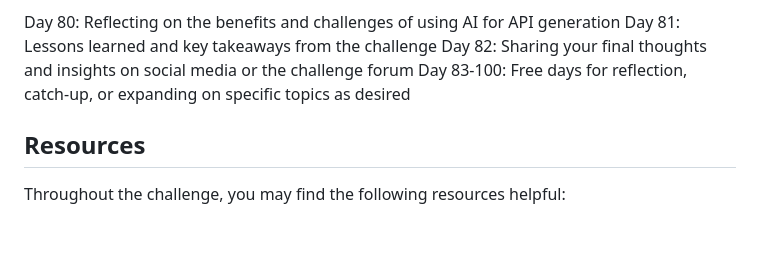
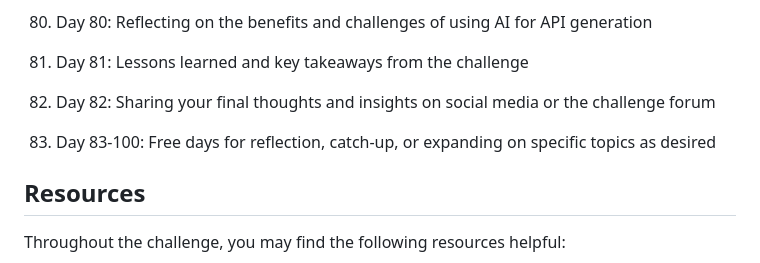
Before and after one commit to GenPenAI/GenPen-API-Challenge, a Markdown page: README.md, the part around one of its changes. Rendered like a GitHub page; blank space fills up the shorter version.

```diff
--- a/README.md
+++ b/README.md
@@ -152,9 +211,13 @@ Week 12: Wrap-Up and Final Thoughts
 79. Day 79: Reviewing your 100-day journey and achievements
 
-Day 80: Reflecting on the benefits and challenges of using AI for API generation
-Day 81: Lessons learned and key takeaways from the challenge
-Day 82: Sharing your final thoughts and insights on social media or the challenge forum
-Day 83-100: Free days for reflection, catch-up, or expanding on specific topics as desired
+80. Day 80: Reflecting on the benefits and challenges of using AI for API generation
+
+81. Day 81: Lessons learned and key takeaways from the challenge
+
+82. Day 82: Sharing your final thoughts and insights on social media or the challenge forum
+
+83. Day 83-100: Free days for reflection, catch-up, or expanding on specific topics as desired
+
 
 ## Resources
 
```
Also changed, not shown: other parts of README.md (+139 -80 lines).
